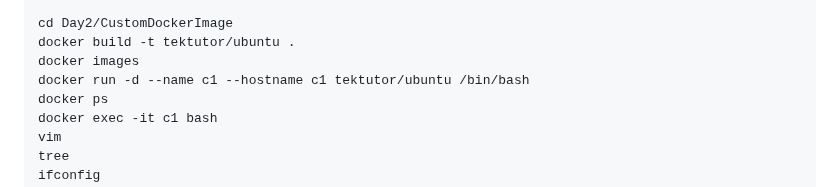
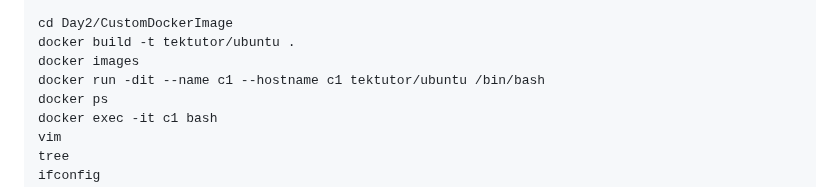
Before and after one commit to tektutor/devops-feb-2023, a Markdown page: Day2/README.md, the part around the change. Drawn GitHub-style.

```diff
--- a/Day2/README.md
+++ b/Day2/README.md
@@ -774,7 +774,7 @@ git pull
 cd Day2/CustomDockerImage
 docker build -t tektutor/ubuntu .
 docker images
-docker run -d --name c1 --hostname c1 tektutor/ubuntu /bin/bash
+docker run -dit --name c1 --hostname c1 tektutor/ubuntu /bin/bash
 docker ps
 docker exec -it c1 bash
 vim
```
